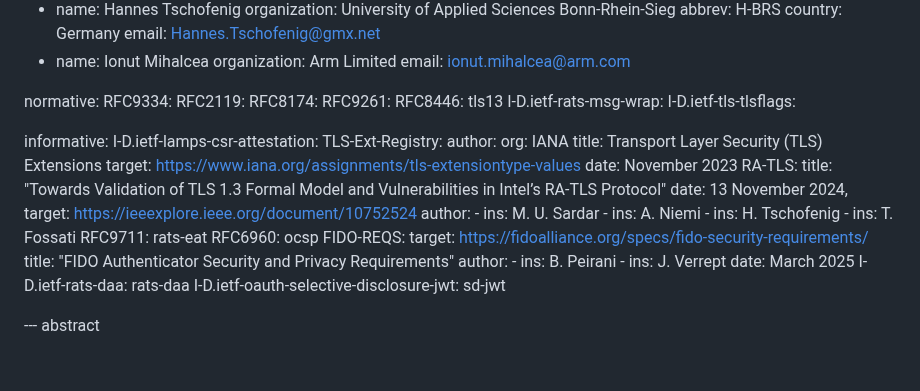
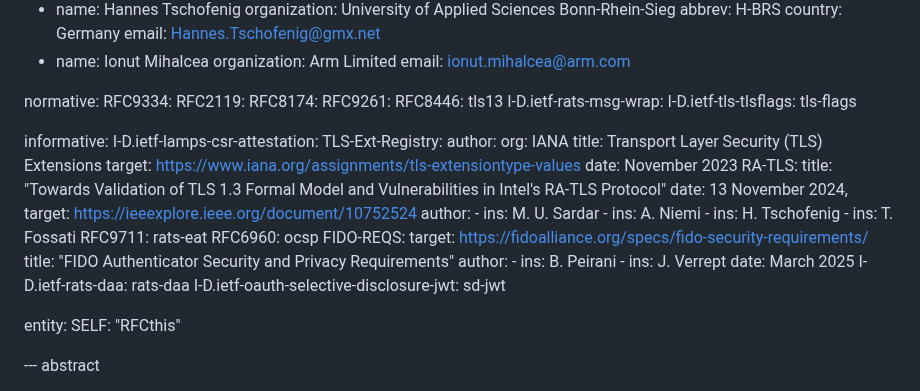
Before and after one commit to tls-attestation/exported-attestation, a Markdown page: draft-fossati-tls-exported-attestation.md, the part around the change. GitHub-like rendering; blank space fills up the shorter version.

Commit message:
Resolve refs

```diff
--- a/draft-fossati-tls-exported-attestation.md
+++ b/draft-fossati-tls-exported-attestation.md
@@ -61,7 +61,7 @@ normative:
   RFC9261:
   RFC8446: tls13
   I-D.ietf-rats-msg-wrap:
-  I-D.ietf-tls-tlsflags:
+  I-D.ietf-tls-tlsflags: tls-flags
 
 informative:
   I-D.ietf-lamps-csr-attestation:
@@ -72,7 +72,7 @@ informative:
      target: https://www.iana.org/assignments/tls-extensiontype-values
      date: November 2023
   RA-TLS:
-       title: "Towards Validation of TLS 1.3 Formal Model and Vulnerabilities in Intel’s RA-TLS Protocol"
+       title: "Towards Validation of TLS 1.3 Formal Model and Vulnerabilities in Intel's RA-TLS Protocol"
        date: 13 November 2024,
        target: https://ieeexplore.ieee.org/document/10752524
        author:
@@ -91,6 +91,9 @@ informative:
     date: March 2025
   I-D.ietf-rats-daa: rats-daa
   I-D.ietf-oauth-selective-disclosure-jwt: sd-jwt
+
+entity:
+  SELF: "RFCthis"
 
 --- abstract
 
```
